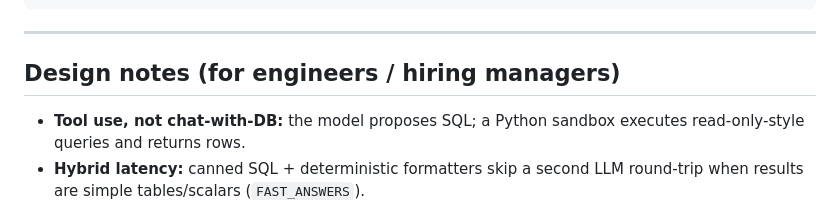
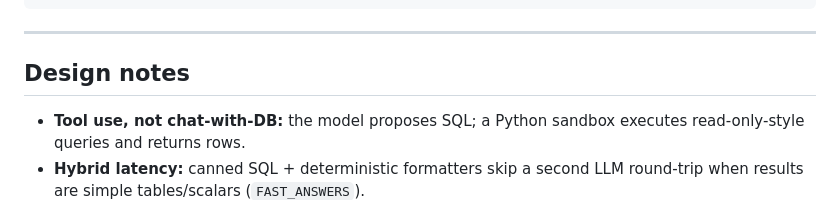
Before and after one commit to ArmaghanRazaChaudhary/EasyRecon, a Markdown page: README.md, the part around the change. GitHub-like rendering.

```diff
--- a/README.md
+++ b/README.md
@@ -171,7 +171,7 @@ EasyRecon/
 
 ---
 
-## Design notes (for engineers / hiring managers)
+## Design notes
 
 - **Tool use, not chat-with-DB:** the model proposes SQL; a Python sandbox executes read-only-style queries and returns rows.
 - **Hybrid latency:** canned SQL + deterministic formatters skip a second LLM round-trip when results are simple tables/scalars (`FAST_ANSWERS`).
```
